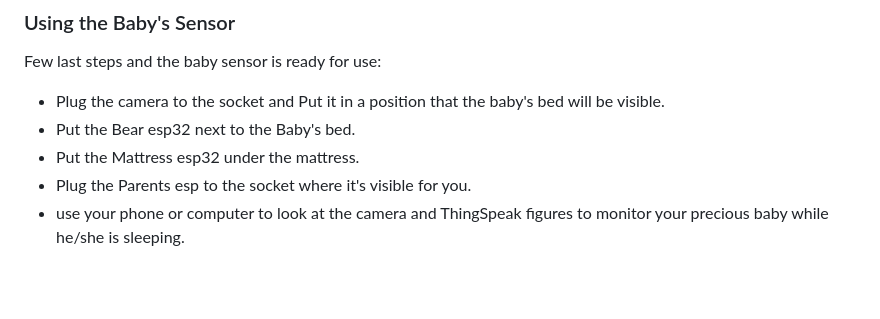
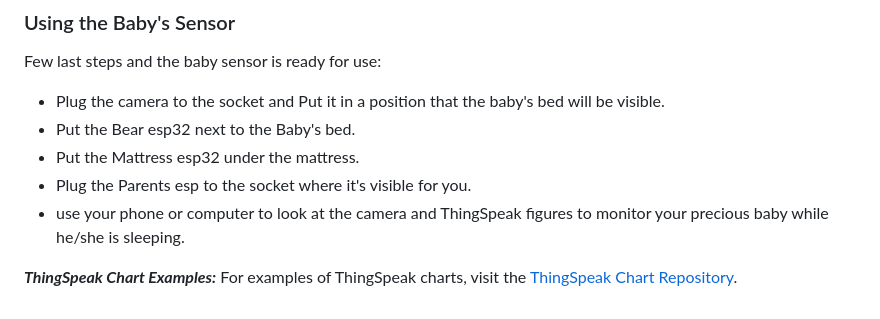
Before and after one commit to GiLifshitz/Baby_sensor, a Markdown page: README.md, the part around the change. GitHub-like rendering; blank space fills up the shorter version.

```diff
--- a/README.md
+++ b/README.md
@@ -164,3 +164,6 @@ Few last steps and the baby sensor is ready for use:
 - Put the Mattress esp32 under the mattress.
 - Plug the Parents esp to the socket where it's visible for you.
 - use your phone or computer to look at the camera and ThingSpeak figures to monitor your precious baby while he/she is sleeping.
+
+***ThingSpeak Chart Examples:***
+For examples of ThingSpeak charts, visit the [ThingSpeak Chart Repository](Pictures/ThingSpeak_Charts).
```
